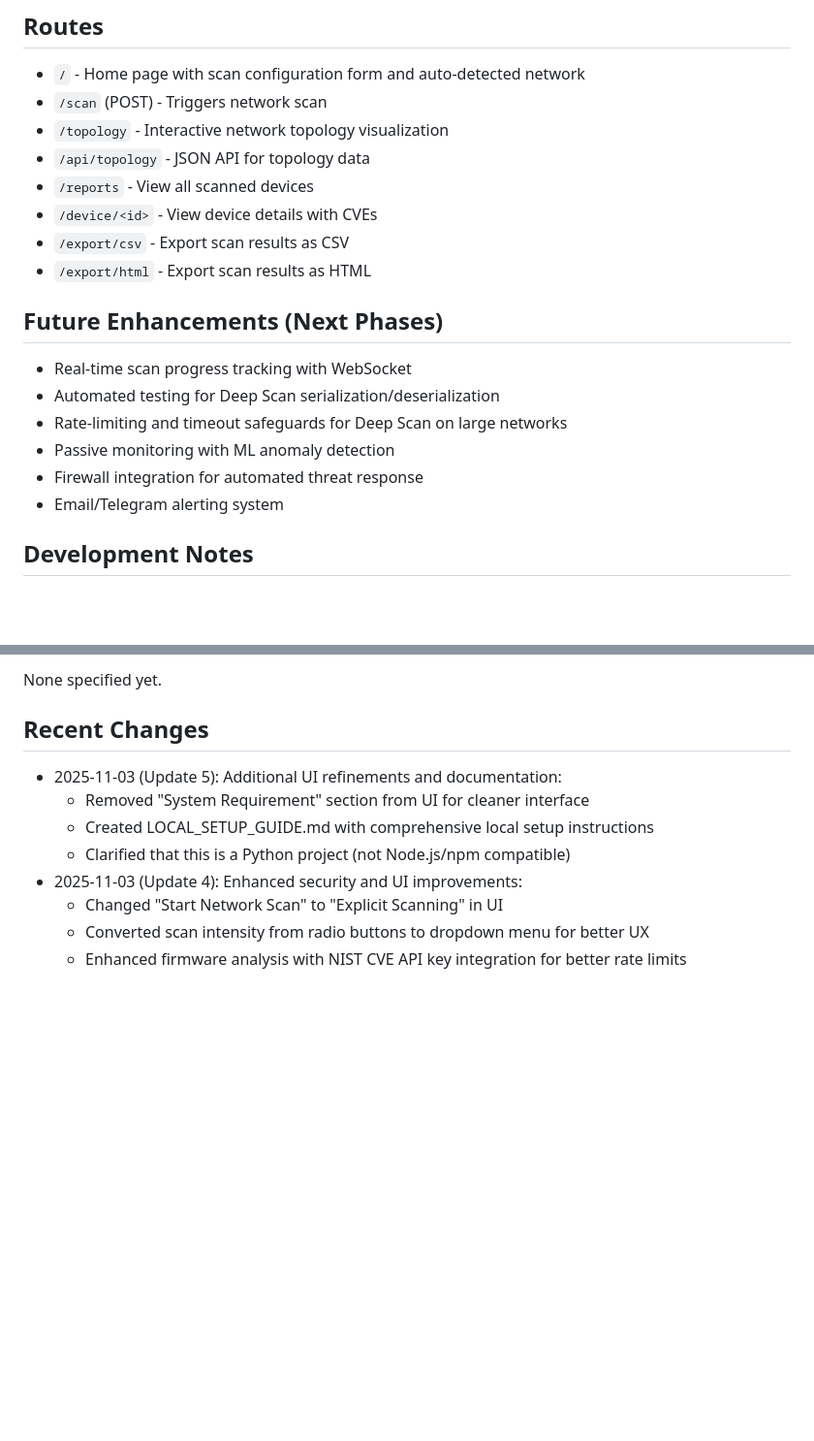
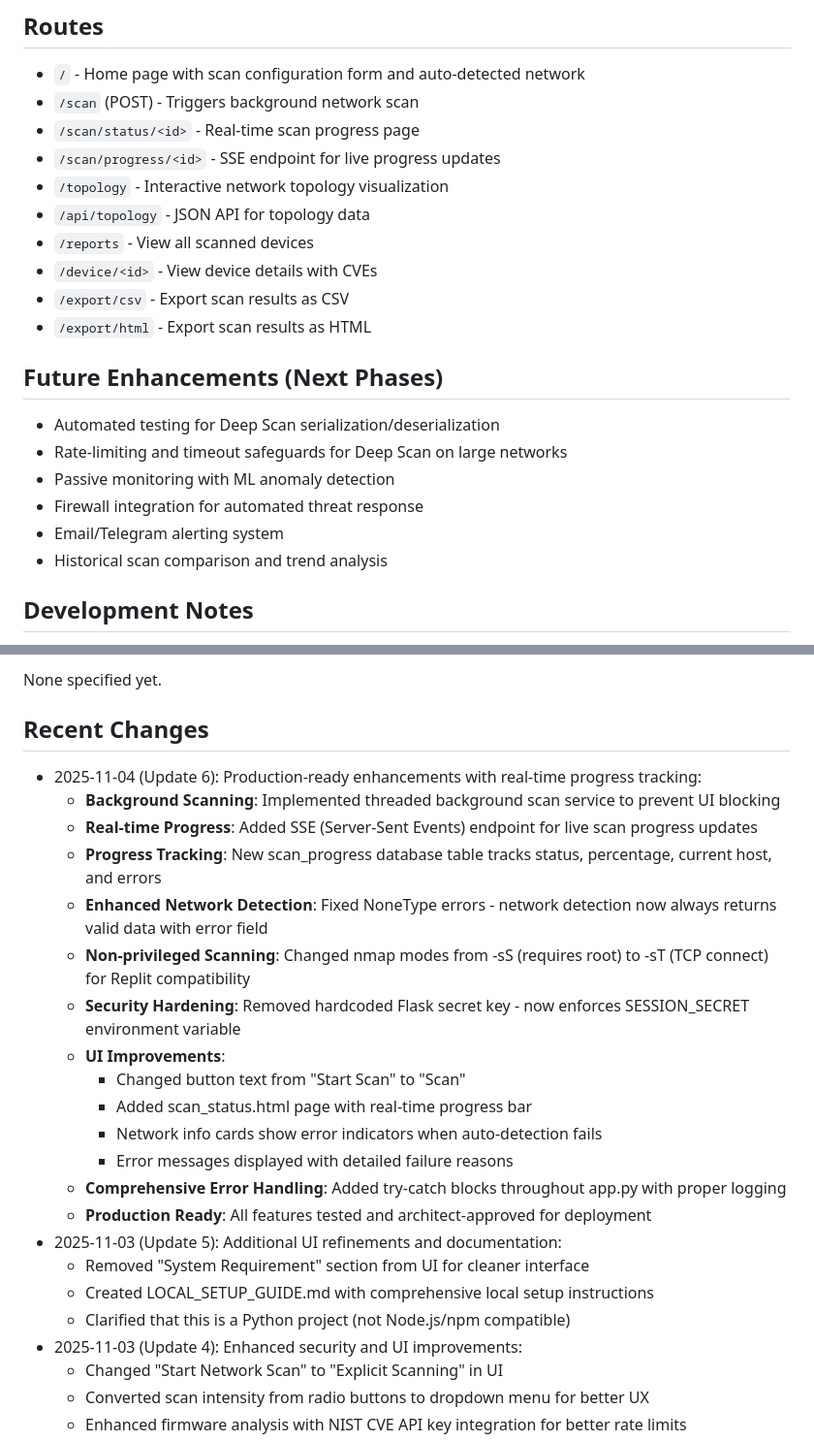
Before and after one commit to bumbum1221/piSafe, a Markdown page: replit.md, 2 parts joined by grey strips. Shown at 97% size. Rendered like a GitHub page; blank space fills up the shorter version.

```diff
--- a/replit.md
+++ b/replit.md
@@ -94,7 +102,9 @@ Risk Levels:
 
 ## Routes
 - `/` - Home page with scan configuration form and auto-detected network
-- `/scan` (POST) - Triggers network scan
+- `/scan` (POST) - Triggers background network scan
+- `/scan/status/<id>` - Real-time scan progress page
+- `/scan/progress/<id>` - SSE endpoint for live progress updates
 - `/topology` - Interactive network topology visualization
 - `/api/topology` - JSON API for topology data
 - `/reports` - View all scanned devices
@@ -103,12 +113,12 @@ Risk Levels:
 - `/export/html` - Export scan results as HTML
 
 ## Future Enhancements (Next Phases)
-- Real-time scan progress tracking with WebSocket
 - Automated testing for Deep Scan serialization/deserialization
 - Rate-limiting and timeout safeguards for Deep Scan on large networks
 - Passive monitoring with ML anomaly detection
 - Firewall integration for automated threat response
 - Email/Telegram alerting system
+- Historical scan comparison and trend analysis
 
 ## Development Notes
 - Application binds to `0.0.0.0:5000` for web access
@@ -120,6 +130,20 @@ Risk Levels:
 None specified yet.
 
 ## Recent Changes
+- 2025-11-04 (Update 6): Production-ready enhancements with real-time progress tracking:
+  - **Background Scanning**: Implemented threaded background scan service to prevent UI blocking
+  - **Real-time Progress**: Added SSE (Server-Sent Events) endpoint for live scan progress updates
+  - **Progress Tracking**: New scan_progress database table tracks status, percentage, current host, and errors
+  - **Enhanced Network Detection**: Fixed NoneType errors - network detection now always returns valid data with error field
+  - **Non-privileged Scanning**: Changed nmap modes from -sS (requires root) to -sT (TCP connect) for Replit compatibility
+  - **Security Hardening**: Removed hardcoded Flask secret key - now enforces SESSION_SECRET environment variable
+  - **UI Improvements**:
+    - Changed button text from "Start Scan" to "Scan"
+    - Added scan_status.html page with real-time progress bar
+    - Network info cards show error indicators when auto-detection fails
+    - Error messages displayed with detailed failure reasons
+  - **Comprehensive Error Handling**: Added try-catch blocks throughout app.py with proper logging
+  - **Production Ready**: All features tested and architect-approved for deployment
 - 2025-11-03 (Update 5): Additional UI refinements and documentation:
   - Removed "System Requirement" section from UI for cleaner interface
   - Created LOCAL_SETUP_GUIDE.md with comprehensive local setup instructions
```
Also changed, not shown: other parts of replit.md (+26 -18 lines).
